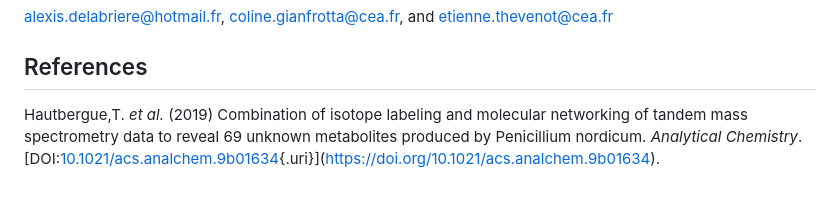
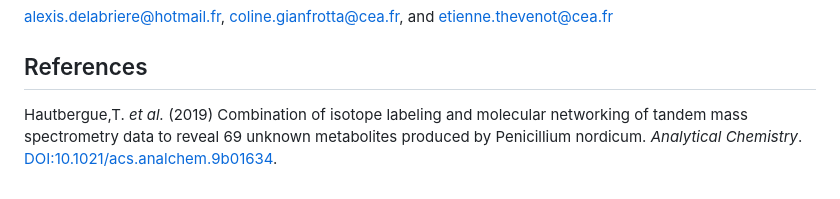
Before and after one commit to tanil07/mineMS2, a Markdown page: README.md, the part around the change. Rendered like a GitHub page.

Commit message:
README: minor update

```diff
--- a/README.md
+++ b/README.md
@@ -124,4 +124,4 @@ The included dataset, which is used in the examples and vignettes, consists of 5
 
 ## References
 
-Hautbergue,T. *et al.* (2019) Combination of isotope labeling and molecular networking of tandem mass spectrometry data to reveal 69 unknown metabolites produced by Penicillium nordicum. *Analytical Chemistry*. [DOI:[10.1021/acs.analchem.9b01634](DOI:%5B10.1021/acs.analchem.9b01634){.uri}](https://doi.org/10.1021/acs.analchem.9b01634).
+Hautbergue,T. *et al.* (2019) Combination of isotope labeling and molecular networking of tandem mass spectrometry data to reveal 69 unknown metabolites produced by Penicillium nordicum. *Analytical Chemistry*. [DOI:10.1021/acs.analchem.9b01634](https://doi.org/10.1021/acs.analchem.9b01634).
```
